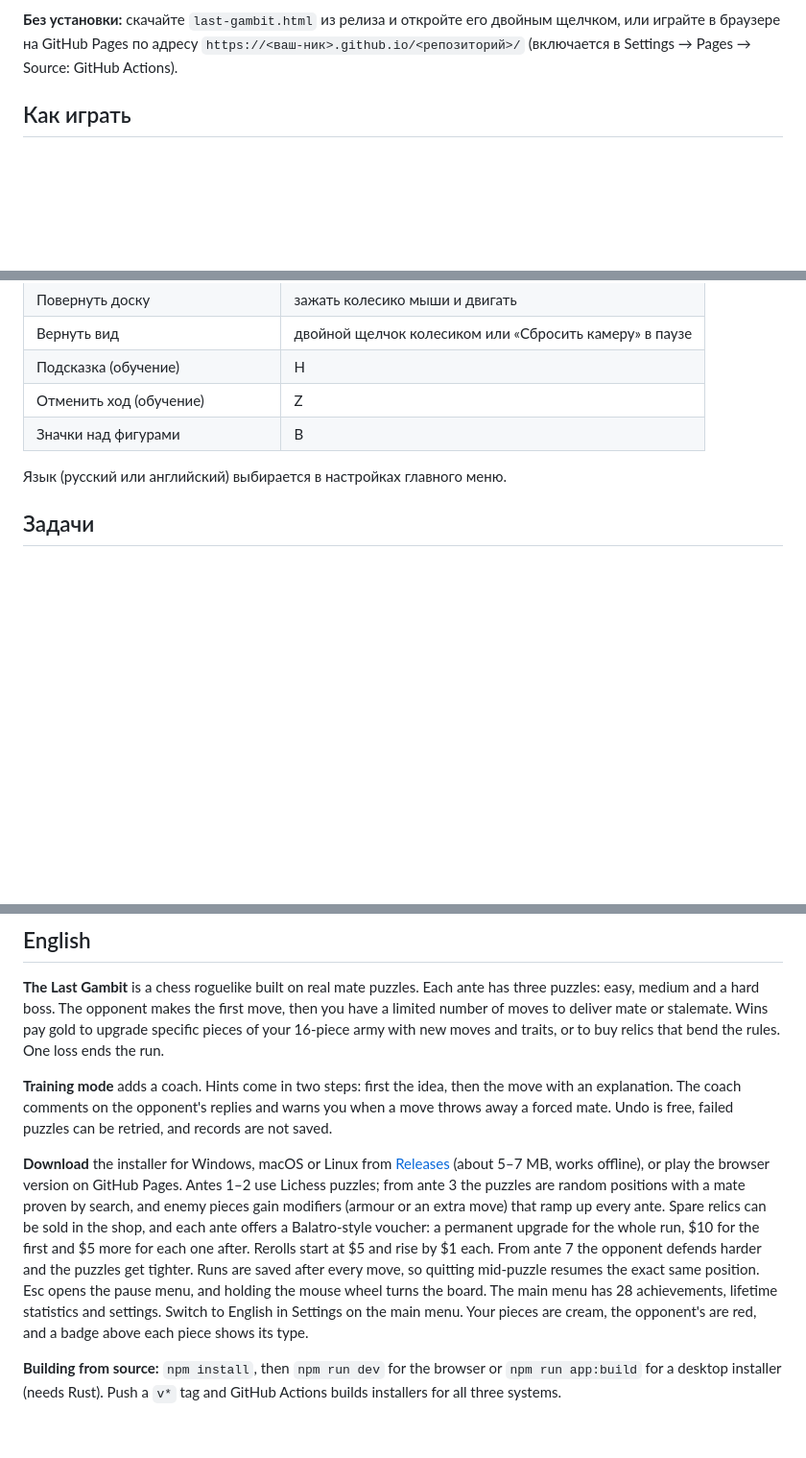
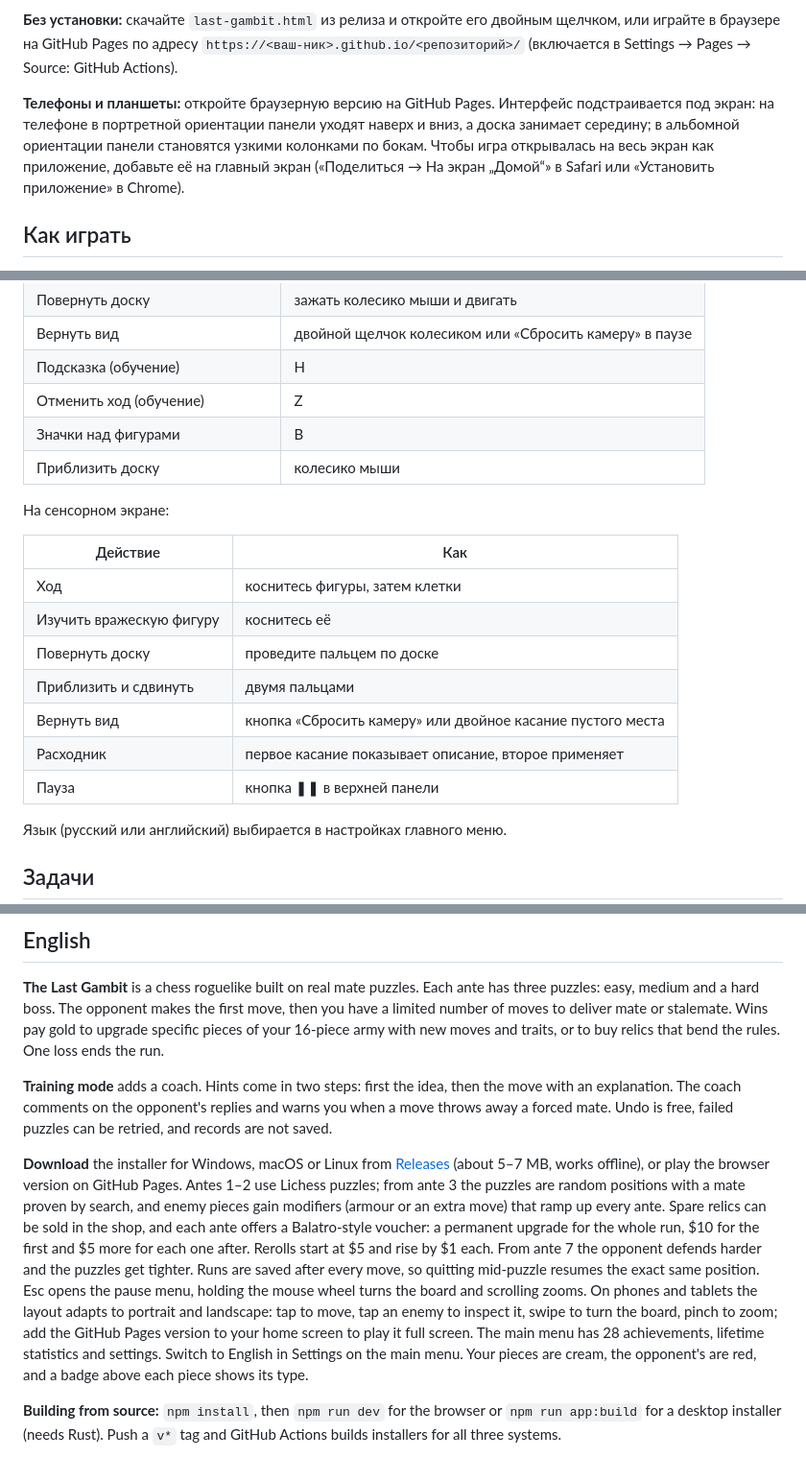
Before and after one commit to SlashYolo/last-gambit, a Markdown page: README.md, 3 parts joined by grey strips. Shown at 96% size. GitHub-like rendering; blank space fills up the shorter version.

```diff
--- a/README.md
+++ b/README.md
@@ -24,6 +24,8 @@
 На macOS при первом запуске система может предупредить о неизвестном разработчике: нажмите на приложение правой кнопкой мыши и выберите «Открыть».
 
 **Без установки:** скачайте `last-gambit.html` из релиза и откройте его двойным щелчком, или играйте в браузере на GitHub Pages по адресу `https://<ваш-ник>.github.io/<репозиторий>/` (включается в Settings → Pages → Source: GitHub Actions).
+
+**Телефоны и планшеты:** откройте браузерную версию на GitHub Pages. Интерфейс подстраивается под экран: на телефоне в портретной ориентации панели уходят наверх и вниз, а доска занимает середину; в альбомной ориентации панели становятся узкими колонками по бокам. Чтобы игра открывалась на весь экран как приложение, добавьте её на главный экран («Поделиться → На экран „Домой“» в Safari или «Установить приложение» в Chrome).
 
 ## Как играть
 
@@ -82,6 +84,19 @@
 | Подсказка (обучение) | H |
 | Отменить ход (обучение) | Z |
 | Значки над фигурами | B |
+| Приблизить доску | колесико мыши |
+
+На сенсорном экране:
+
+| Действие | Как |
+|---|---|
+| Ход | коснитесь фигуры, затем клетки |
+| Изучить вражескую фигуру | коснитесь её |
+| Повернуть доску | проведите пальцем по доске |
+| Приблизить и сдвинуть | двумя пальцами |
+| Вернуть вид | кнопка «Сбросить камеру» или двойное касание пустого места |
+| Расходник | первое касание показывает описание, второе применяет |
+| Пауза | кнопка ❚❚ в верхней панели |
 
 Язык (русский или английский) выбирается в настройках главного меню.
 
@@ -145,7 +160,7 @@ npm run build:single # dist-single/index.html — вся игра в одном
 
 **Training mode** adds a coach. Hints come in two steps: first the idea, then the move with an explanation. The coach comments on the opponent's replies and warns you when a move throws away a forced mate. Undo is free, failed puzzles can be retried, and records are not saved.
 
-**Download** the installer for Windows, macOS or Linux from [Releases](../../releases/latest) (about 5–7 MB, works offline), or play the browser version on GitHub Pages. Antes 1–2 use Lichess puzzles; from ante 3 the puzzles are random positions with a mate proven by search, and enemy pieces gain modifiers (armour or an extra move) that ramp up every ante. Spare relics can be sold in the shop, and each ante offers a Balatro-style voucher: a permanent upgrade for the whole run, $10 for the first and $5 more for each one after. Rerolls start at $5 and rise by $1 each. From ante 7 the opponent defends harder and the puzzles get tighter. Runs are saved after every move, so quitting mid-puzzle resumes the exact same position. Esc opens the pause menu, and holding the mouse wheel turns the board. The main menu has 28 achievements, lifetime statistics and settings. Switch to English in Settings on the main menu. Your pieces are cream, the opponent's are red, and a badge above each piece shows its type.
+**Download** the installer for Windows, macOS or Linux from [Releases](../../releases/latest) (about 5–7 MB, works offline), or play the browser version on GitHub Pages. Antes 1–2 use Lichess puzzles; from ante 3 the puzzles are random positions with a mate proven by search, and enemy pieces gain modifiers (armour or an extra move) that ramp up every ante. Spare relics can be sold in the shop, and each ante offers a Balatro-style voucher: a permanent upgrade for the whole run, $10 for the first and $5 more for each one after. Rerolls start at $5 and rise by $1 each. From ante 7 the opponent defends harder and the puzzles get tighter. Runs are saved after every move, so quitting mid-puzzle resumes the exact same position. Esc opens the pause menu, holding the mouse wheel turns the board and scrolling zooms. On phones and tablets the layout adapts to portrait and landscape: tap to move, tap an enemy to inspect it, swipe to turn the board, pinch to zoom; add the GitHub Pages version to your home screen to play it full screen. The main menu has 28 achievements, lifetime statistics and settings. Switch to English in Settings on the main menu. Your pieces are cream, the opponent's are red, and a badge above each piece shows its type.
 
 **Building from source:** `npm install`, then `npm run dev` for the browser or `npm run app:build` for a desktop installer (needs Rust). Push a `v*` tag and GitHub Actions builds installers for all three systems.
 
```
Also changed, not shown: public/icon-512.png (added), 12 other files.
